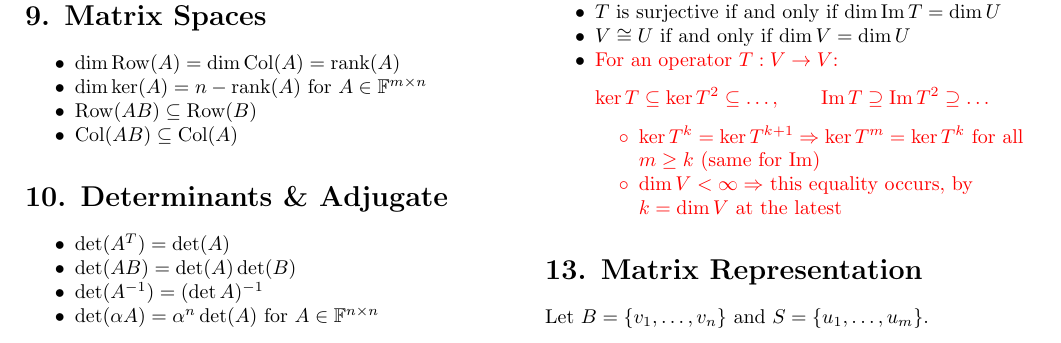
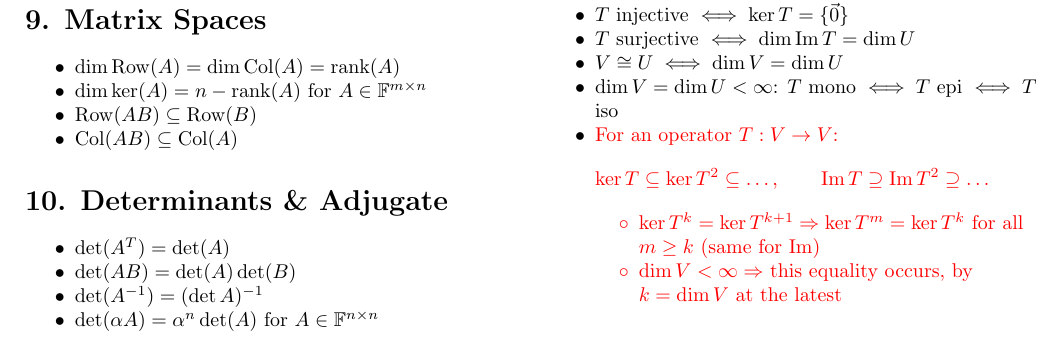
Before and after one commit to itamavig/itamar-university, a LaTeX document (Linear Algebra 1a/cheat-sheet/cheat-sheet.tex): part of page 2 of 4, cut so that both start at the same text. Compiled offline with pdfLaTeX.

Commit message:
cheat-sheet: mono, epi and iso coincide in equal finite dimension
  dim V = dim U < infinity:  T mono <=> T epi <=> T iso

Both hypotheses matter: F^2 -> F^3 can be mono without being epi, and
on F[x] multiplication by x is mono but not epi even though domain and
codomain are the same space.

Also write the section's criteria with <=> instead of the words "if
and only if".

Co-Authored-By: Claude Opus 5 <noreply@anthropic.com>

```diff
--- a/Linear Algebra 1a/cheat-sheet/cheat-sheet.tex
+++ b/Linear Algebra 1a/cheat-sheet/cheat-sheet.tex
@@ -266,9 +266,10 @@ Let $T:V \to U$ be linear.
 \item $T_1,T_2$ iso $\Rightarrow T_1 \circ T_2$ iso
 \item $T$ iso $\Rightarrow T^{-1}$ iso
 \end{itemize}
-\item $T$ is injective if and only if $\ker T = \{\vec{0}\}$
-\item $T$ is surjective if and only if $\dim \operatorname{Im}T = \dim U$
-\item $V \cong U$ if and only if $\dim V = \dim U$
+\item $T$ injective $\iff \ker T = \{\vec{0}\}$
+\item $T$ surjective $\iff \dim \operatorname{Im}T = \dim U$
+\item $V \cong U \iff \dim V = \dim U$
+\item $\dim V = \dim U < \infty$: $T$ mono $\iff T$ epi $\iff T$ iso
 \item \color{red} For an operator $T:V \to V$:
 \[
 \ker T \subseteq \ker T^2 \subseteq \dots,
```
Also changed, not shown: Linear Algebra 1a/cheat-sheet/cheat-sheet.pdf.
